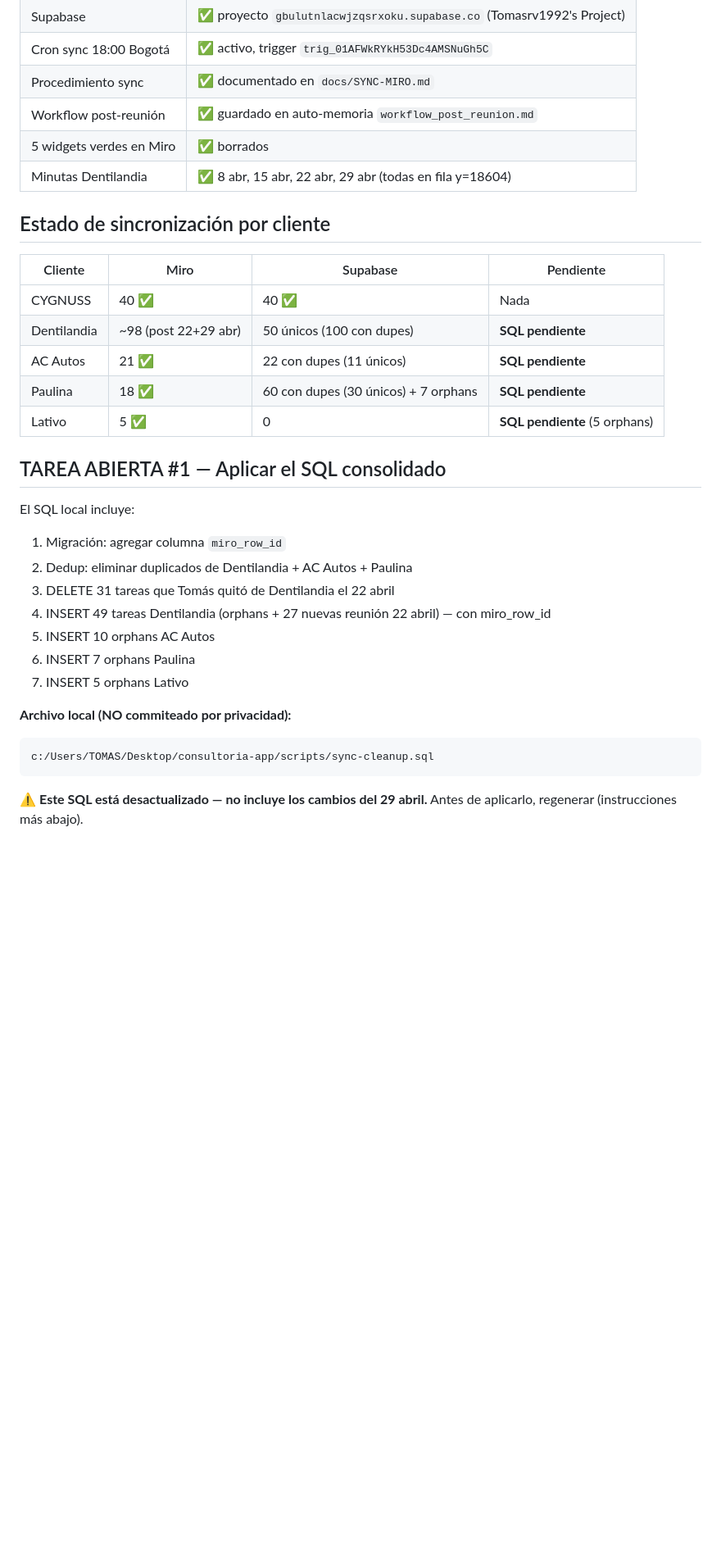
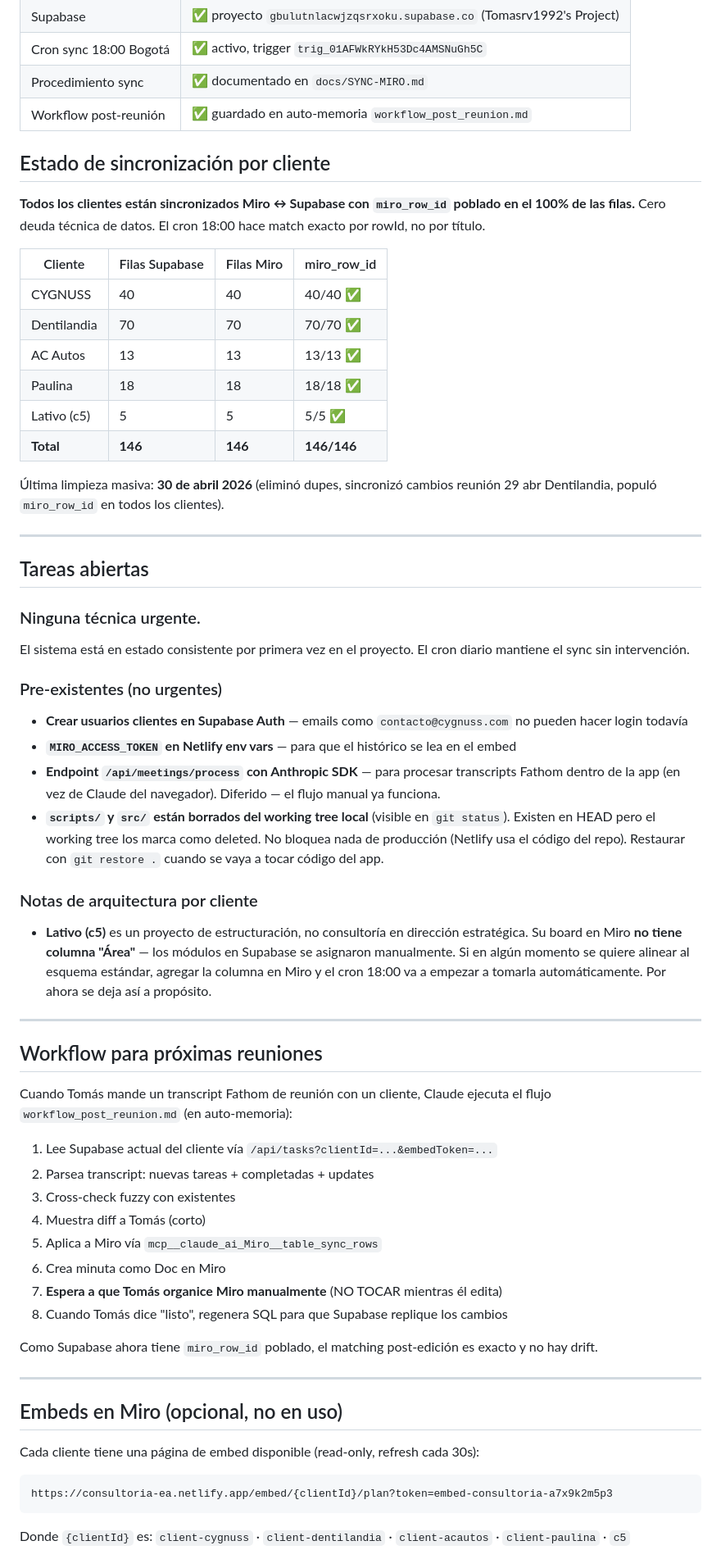
Before and after one commit to Tomasrv1992/consultoria-app, a Markdown page: docs/HANDOVER.md, the part around one of its changes. Shown at 82% size. Drawn GitHub-style; blank space fills up the shorter version.

Commit message:
docs: HANDOVER post-cleanup 30 abr - todos los clientes sanos

````diff
--- a/docs/HANDOVER.md
+++ b/docs/HANDOVER.md
@@ -22,34 +22,67 @@ Eso es todo — Claude carga el contexto desde acá + auto-memoria.
 | Cron sync 18:00 Bogotá | ✅ activo, trigger `trig_01AFWkRYkH53Dc4AMSNuGh5C` |
 | Procedimiento sync | ✅ documentado en `docs/SYNC-MIRO.md` |
 | Workflow post-reunión | ✅ guardado en auto-memoria `workflow_post_reunion.md` |
-| 5 widgets verdes en Miro | ✅ borrados |
-| Minutas Dentilandia | ✅ 8 abr, 15 abr, 22 abr, 29 abr (todas en fila y=18604) |
 
 ## Estado de sincronización por cliente
 
-| Cliente | Miro | Supabase | Pendiente |
+**Todos los clientes están sincronizados Miro ↔ Supabase con `miro_row_id` poblado en el 100% de las filas.** Cero deuda técnica de datos. El cron 18:00 hace match exacto por rowId, no por título.
+
+| Cliente | Filas Supabase | Filas Miro | miro_row_id |
 |---|---|---|---|
-| CYGNUSS | 40 ✅ | 40 ✅ | Nada |
-| Dentilandia | ~98 (post 22+29 abr) | 50 únicos (100 con dupes) | **SQL pendiente** |
-| AC Autos | 21 ✅ | 22 con dupes (11 únicos) | **SQL pendiente** |
-| Paulina | 18 ✅ | 60 con dupes (30 únicos) + 7 orphans | **SQL pendiente** |
-| Lativo | 5 ✅ | 0 | **SQL pendiente** (5 orphans) |
+| CYGNUSS | 40 | 40 | 40/40 ✅ |
+| Dentilandia | 70 | 70 | 70/70 ✅ |
+| AC Autos | 13 | 13 | 13/13 ✅ |
+| Paulina | 18 | 18 | 18/18 ✅ |
+| Lativo (c5) | 5 | 5 | 5/5 ✅ |
+| **Total** | **146** | **146** | **146/146** |
 
-## TAREA ABIERTA #1 — Aplicar el SQL consolidado
+Última limpieza masiva: **30 de abril 2026** (eliminó dupes, sincronizó cambios reunión 29 abr Dentilandia, populó `miro_row_id` en todos los clientes).
 
-El SQL local incluye:
-1. Migración: agregar columna `miro_row_id`
-2. Dedup: eliminar duplicados de Dentilandia + AC Autos + Paulina
-3. DELETE 31 tareas que Tomás quitó de Dentilandia el 22 abril
-4. INSERT 49 tareas Dentilandia (orphans + 27 nuevas reunión 22 abril) — con miro_row_id
-5. INSERT 10 orphans AC Autos
-6. INSERT 7 orphans Paulina
-7. INSERT 5 orphans Lativo
+---
 
-**Archivo local (NO commiteado por privacidad):**
+## Tareas abiertas
+
+### Ninguna técnica urgente.
+
+El sistema está en estado consistente por primera vez en el proyecto. El cron diario mantiene el sync sin intervención.
+
+### Pre-existentes (no urgentes)
+
+- **Crear usuarios clientes en Supabase Auth** — emails como `contacto@cygnuss.com` no pueden hacer login todavía
+- **`MIRO_ACCESS_TOKEN` en Netlify env vars** — para que el histórico se lea en el embed
+- **Endpoint `/api/meetings/process` con Anthropic SDK** — para procesar transcripts Fathom dentro de la app (en vez de Claude del navegador). Diferido — el flujo manual ya funciona.
+- **`scripts/` y `src/` están borrados del working tree local** (visible en `git status`). Existen en HEAD pero el working tree los marca como deleted. No bloquea nada de producción (Netlify usa el código del repo). Restaurar con `git restore .` cuando se vaya a tocar código del app.
+
+### Notas de arquitectura por cliente
+
+- **Lativo (c5)** es un proyecto de estructuración, no consultoría en dirección estratégica. Su board en Miro **no tiene columna "Área"** — los módulos en Supabase se asignaron manualmente. Si en algún momento se quiere alinear al esquema estándar, agregar la columna en Miro y el cron 18:00 va a empezar a tomarla automáticamente. Por ahora se deja así a propósito.
+
+---
+
+## Workflow para próximas reuniones
+
+Cuando Tomás mande un transcript Fathom de reunión con un cliente, Claude ejecuta el flujo `workflow_post_reunion.md` (en auto-memoria):
+
+1. Lee Supabase actual del cliente vía `/api/tasks?clientId=...&embedToken=...`
+2. Parsea transcript: nuevas tareas + completadas + updates
+3. Cross-check fuzzy con existentes
+4. Muestra diff a Tomás (corto)
+5. Aplica a Miro vía `mcp__claude_ai_Miro__table_sync_rows`
+6. Crea minuta como Doc en Miro
+7. **Espera a que Tomás organice Miro manualmente** (NO TOCAR mientras él edita)
+8. Cuando Tomás dice "listo", regenera SQL para que Supabase replique los cambios
+
+Como Supabase ahora tiene `miro_row_id` poblado, el matching post-edición es exacto y no hay drift.
+
+---
+
+## Embeds en Miro (opcional, no en uso)
+
+Cada cliente tiene una página de embed disponible (read-only, refresh cada 30s):
+
 ```
-c:/Users/TOMAS/Desktop/consultoria-app/scripts/sync-cleanup.sql
+https://consultoria-ea.netlify.app/embed/{clientId}/plan?token=embed-consultoria-a7x9k2m5p3
 ```
 
-⚠️ **Este SQL está desactualizado — no incluye los cambios del 29 abril.** Antes de aplicarlo, regenerar (instrucciones más abajo).
+Donde `{clientId}` es: `client-cygnuss` · `client-dentilandia` · `client-acautos` · `client-paulina` · `c5`
 
````
Also changed, not shown: other parts of docs/HANDOVER.md (+12 -53 lines).
